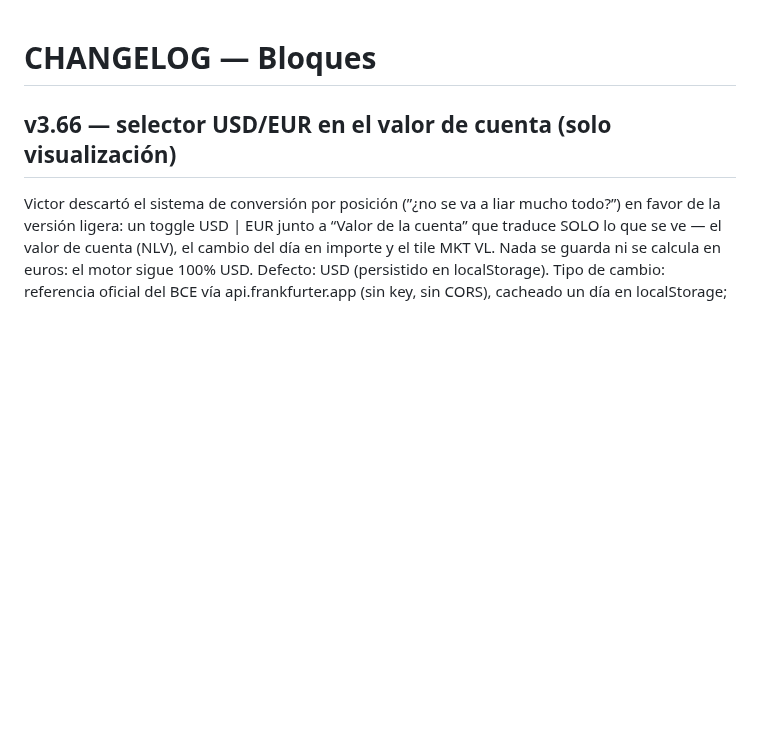
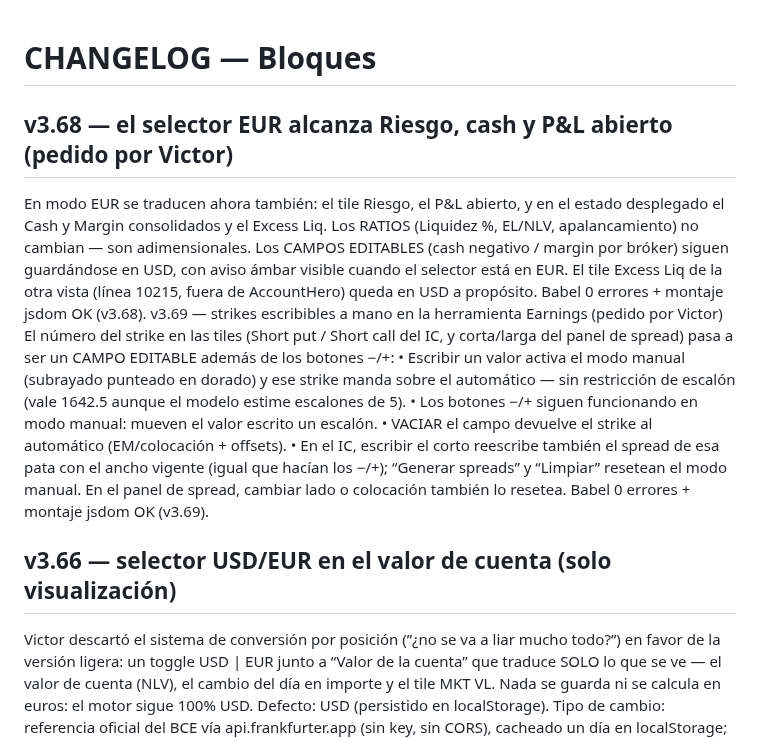
Before and after one commit to GaloFly/galowillmakeyourich, a Markdown page: CHANGELOG.md, the part around the change. Drawn GitHub-style; blank space fills up the shorter version.

```diff
--- a/CHANGELOG.md
+++ b/CHANGELOG.md
@@ -1,4 +1,27 @@
 # CHANGELOG — Bloques
+
+## v3.68 — el selector EUR alcanza Riesgo, cash y P&L abierto (pedido por Victor)
+En modo EUR se traducen ahora también: el tile Riesgo, el P&L abierto, y en el
+estado desplegado el Cash y Margin consolidados y el Excess Liq. Los RATIOS
+(Liquidez %, EL/NLV, apalancamiento) no cambian — son adimensionales. Los
+CAMPOS EDITABLES (cash negativo / margin por bróker) siguen guardándose en USD,
+con aviso ámbar visible cuando el selector está en EUR. El tile Excess Liq de
+la otra vista (línea 10215, fuera de AccountHero) queda en USD a propósito.
+Babel 0 errores + montaje jsdom OK (v3.68).
+v3.69 — strikes escribibles a mano en la herramienta Earnings (pedido por Victor)
+El número del strike en las tiles (Short put / Short call del IC, y corta/larga
+del panel de spread) pasa a ser un CAMPO EDITABLE además de los botones −/+:
+	•	Escribir un valor activa el modo manual (subrayado punteado en dorado) y ese
+strike manda sobre el automático — sin restricción de escalón (vale 1642.5
+aunque el modelo estime escalones de 5).
+	•	Los botones −/+ siguen funcionando en modo manual: mueven el valor escrito
+un escalón.
+	•	VACIAR el campo devuelve el strike al automático (EM/colocación + offsets).
+	•	En el IC, escribir el corto reescribe también el spread de esa pata con el
+ancho vigente (igual que hacían los −/+); “Generar spreads” y “Limpiar”
+resetean el modo manual. En el panel de spread, cambiar lado o colocación
+también lo resetea.
+Babel 0 errores + montaje jsdom OK (v3.69).
 
 ## v3.66 — selector USD/EUR en el valor de cuenta (solo visualización)
 Victor descartó el sistema de conversión por posición (”¿no se va a liar mucho
```
